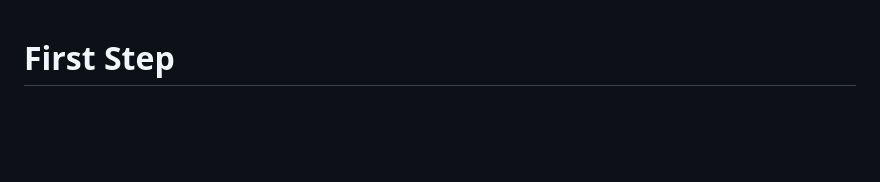
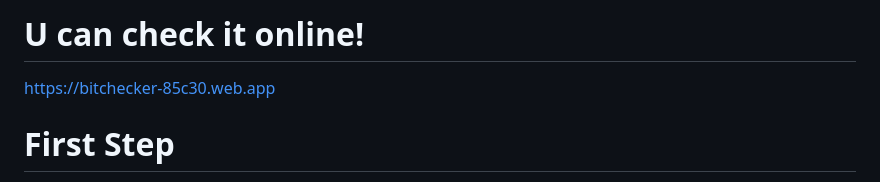
Before and after one commit to ItzHardcore/btc-balance-checker, a Markdown page: README.md, the part around the change. Rendered like a GitHub page; blank space fills up the shorter version.

```diff
--- a/README.md
+++ b/README.md
@@ -1,3 +1,7 @@
+# U can check it online!
+
+https://bitchecker-85c30.web.app
+
 # First Step
 
 In the project directory, you can run:
```
